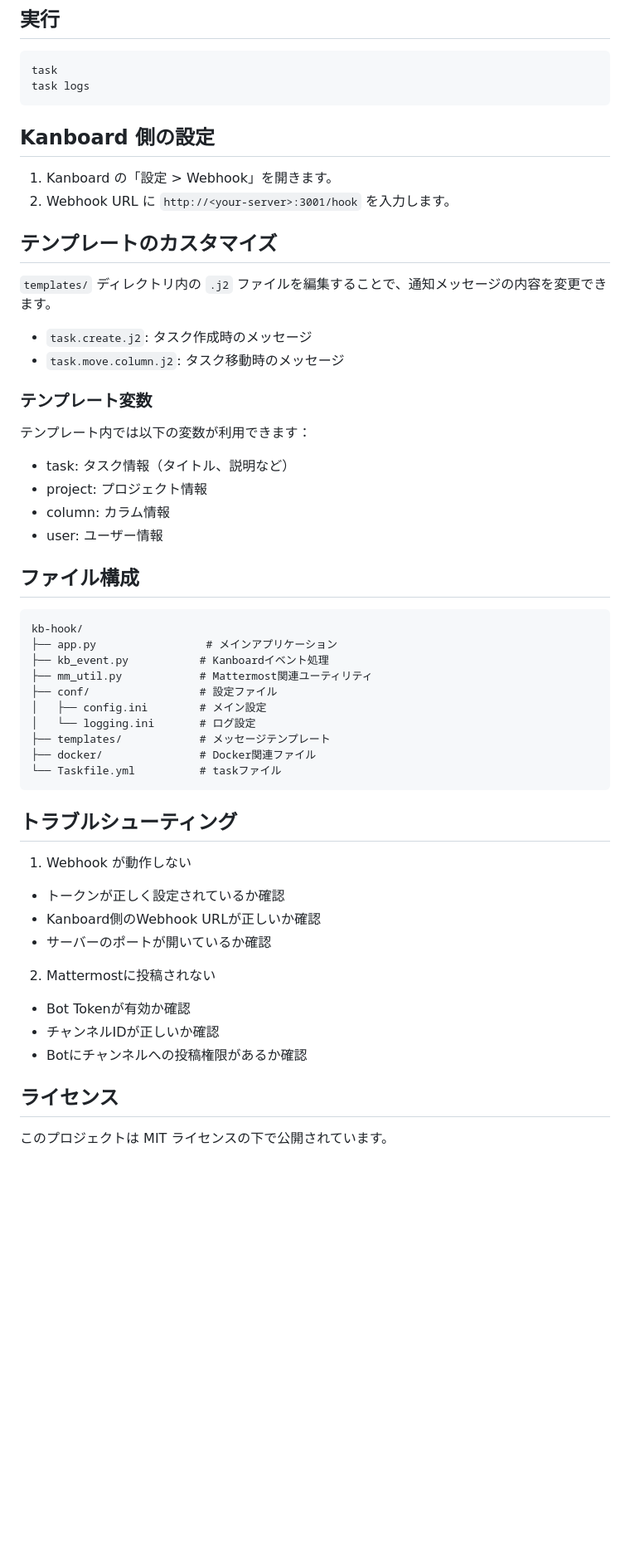
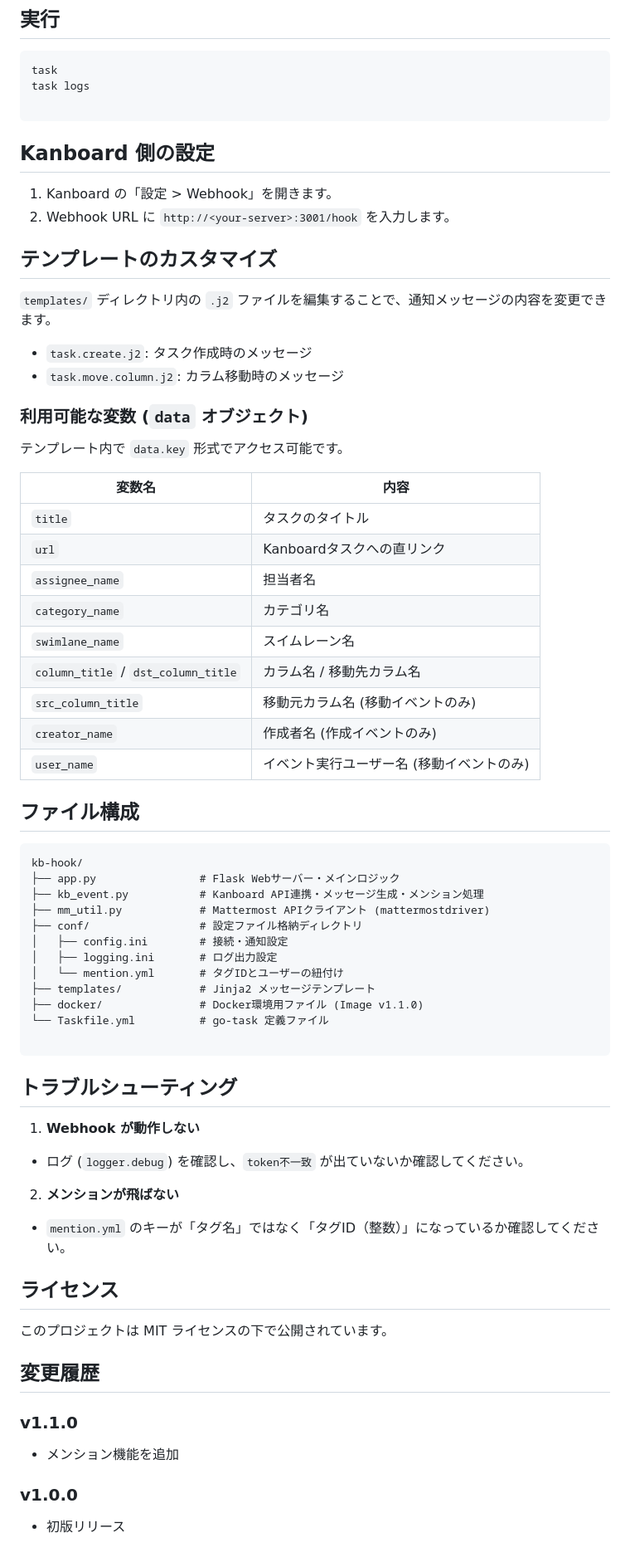
Before and after one commit to sg-daigo/kb-hook, a Markdown page: README.md, the part around one of its changes. Shown at 83% size. Drawn GitHub-style; blank space fills up the shorter version.

Commit message:
READMEを更新し機能説明と設定手順を詳細化
- メンション機能やスレッド返信対応などの新機能を追記
- `mention.yml`によるメンション設定の説明を追加
- テンプレート利用可能変数を表形式で整理
- ファイル構成セクションを詳細化
- トラブルシューティングとセットアップ手順を強化

````diff
--- a/README.md
+++ b/README.md
@@ -68,6 +86,7 @@ task build
 ```bash
 task
 task logs
+
 ```
 
 ## Kanboard 側の設定
@@ -79,40 +98,63 @@ task logs
 
 `templates/` ディレクトリ内の `.j2` ファイルを編集することで、通知メッセージの内容を変更できます。
 
-- `task.create.j2`: タスク作成時のメッセージ
-- `task.move.column.j2`: タスク移動時のメッセージ
+* `task.create.j2`: タスク作成時のメッセージ
+* `task.move.column.j2`: カラム移動時のメッセージ
 
-### テンプレート変数
-テンプレート内では以下の変数が利用できます：
-- task: タスク情報（タイトル、説明など）
-- project: プロジェクト情報
-- column: カラム情報
-- user: ユーザー情報
+### 利用可能な変数 (`data` オブジェクト)
+
+テンプレート内で `data.key` 形式でアクセス可能です。
+
+| 変数名 | 内容 |
+| --- | --- |
+| `title` | タスクのタイトル |
+| `url` | Kanboardタスクへの直リンク |
+| `assignee_name` | 担当者名 |
+| `category_name` | カテゴリ名 |
+| `swimlane_name` | スイムレーン名 |
+| `column_title` / `dst_column_title` | カラム名 / 移動先カラム名 |
+| `src_column_title` | 移動元カラム名 (移動イベントのみ) |
+| `creator_name` | 作成者名 (作成イベントのみ) |
+| `user_name` | イベント実行ユーザー名 (移動イベントのみ) |
 
 ## ファイル構成
 
 ```
 kb-hook/
-├── app.py                 # メインアプリケーション
-├── kb_event.py           # Kanboardイベント処理
-├── mm_util.py            # Mattermost関連ユーティリティ
-├── conf/                 # 設定ファイル
-│   ├── config.ini        # メイン設定
-│   └── logging.ini       # ログ設定
-├── templates/            # メッセージテンプレート
-├── docker/               # Docker関連ファイル
-└── Taskfile.yml          # taskファイル
+├── app.py                # Flask Webサーバー・メインロジック
+├── kb_event.py           # Kanboard API連携・メッセージ生成・メンション処理
+├── mm_util.py            # Mattermost APIクライアント (mattermostdriver)
+├── conf/                 # 設定ファイル格納ディレクトリ
+│   ├── config.ini        # 接続・通知設定
+│   ├── logging.ini       # ログ出力設定
+│   └── mention.yml       # タグIDとユーザーの紐付け
+├── templates/            # Jinja2 メッセージテンプレート
+├── docker/               # Docker環境用ファイル (Image v1.1.0)
+└── Taskfile.yml          # go-task 定義ファイル
+
 ```
 
 ## トラブルシューティング
-1. Webhook が動作しない
-- トークンが正しく設定されているか確認
-- Kanboard側のWebhook URLが正しいか確認
-- サーバーのポートが開いているか確認
-2. Mattermostに投稿されない
-- Bot Tokenが有効か確認
-- チャンネルIDが正しいか確認
-- Botにチャンネルへの投稿権限があるか確認
+
+1. **Webhook が動作しない**
+* ログ (`logger.debug`) を確認し、`token不一致` が出ていないか確認してください。
+
+
+2. **メンションが飛ばない**
+* `mention.yml` のキーが「タグ名」ではなく「タグID（整数）」になっているか確認してください。
+
+
 
 ## ライセンス
+
 このプロジェクトは MIT ライセンスの下で公開されています。
+
+## 変更履歴
+
+### v1.1.0
+
+* メンション機能を追加
+
+### v1.0.0
+
+* 初版リリース
````
Also changed, not shown: other parts of README.md (+32 -14 lines).
